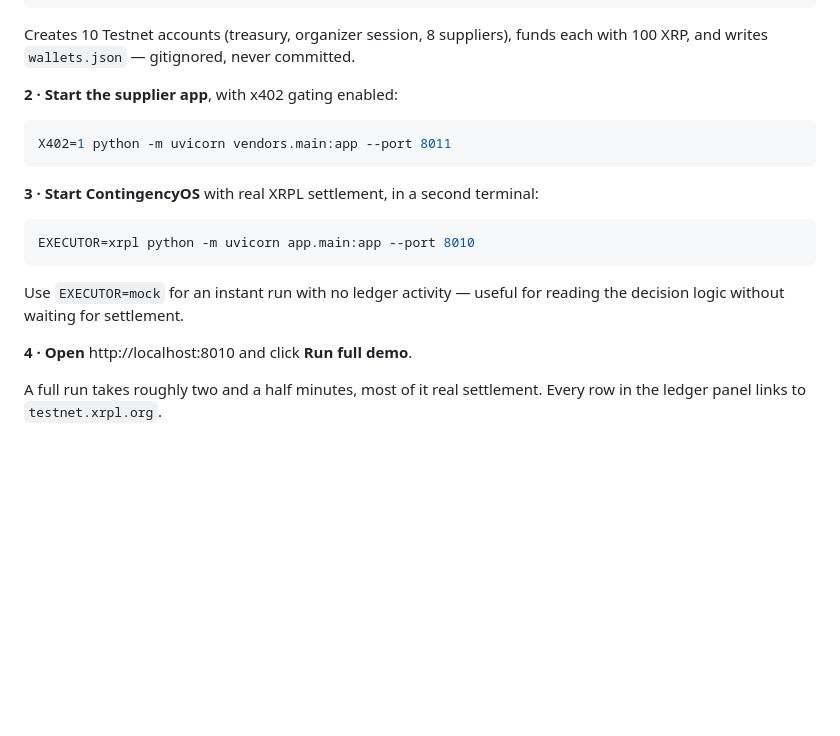
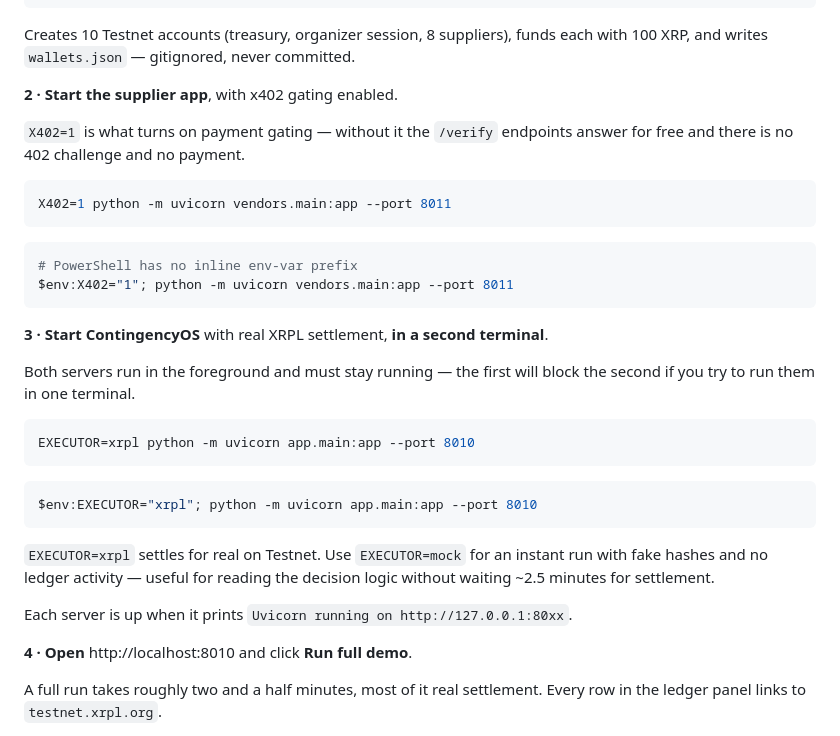
Before and after one commit to weiyanminoo/singhacks_2026, a Markdown page: README.md, the part around the change. GitHub-like rendering; blank space fills up the shorter version.

Commit message:
docs: README setup — two terminals and PowerShell syntax
The setup commands used bash inline env-var syntax, which fails in PowerShell.
A reviewer on Windows following the README would hit an error on the first
command. Both shells are now shown.

Also states explicitly that the two servers need separate terminals and must
stay running, and what X402=1 and EXECUTOR=xrpl actually change — running
without them silently produces a demo with no 402 challenge and no real
settlement, which is the opposite of what the submission claims.

Co-Authored-By: Claude Opus 5 <noreply@anthropic.com>

````diff
--- a/README.md
+++ b/README.md
@@ -411,20 +411,38 @@ python scripts/setup_wallets.py accounts
 Creates 10 Testnet accounts (treasury, organizer session, 8 suppliers), funds each
 with 100 XRP, and writes `wallets.json` — gitignored, never committed.
 
-**2 · Start the supplier app**, with x402 gating enabled:
+**2 · Start the supplier app**, with x402 gating enabled.
+
+`X402=1` is what turns on payment gating — without it the `/verify` endpoints
+answer for free and there is no 402 challenge and no payment.
 
 ```bash
 X402=1 python -m uvicorn vendors.main:app --port 8011
 ```
 
-**3 · Start ContingencyOS** with real XRPL settlement, in a second terminal:
+```powershell
+# PowerShell has no inline env-var prefix
+$env:X402="1"; python -m uvicorn vendors.main:app --port 8011
+```
+
+**3 · Start ContingencyOS** with real XRPL settlement, **in a second terminal**.
+
+Both servers run in the foreground and must stay running — the first will block
+the second if you try to run them in one terminal.
 
 ```bash
 EXECUTOR=xrpl python -m uvicorn app.main:app --port 8010
 ```
 
-Use `EXECUTOR=mock` for an instant run with no ledger activity — useful for
-reading the decision logic without waiting for settlement.
+```powershell
+$env:EXECUTOR="xrpl"; python -m uvicorn app.main:app --port 8010
+```
+
+`EXECUTOR=xrpl` settles for real on Testnet. Use `EXECUTOR=mock` for an instant
+run with fake hashes and no ledger activity — useful for reading the decision
+logic without waiting ~2.5 minutes for settlement.
+
+Each server is up when it prints `Uvicorn running on http://127.0.0.1:80xx`.
 
 **4 · Open** http://localhost:8010 and click **Run full demo**.
 
````
